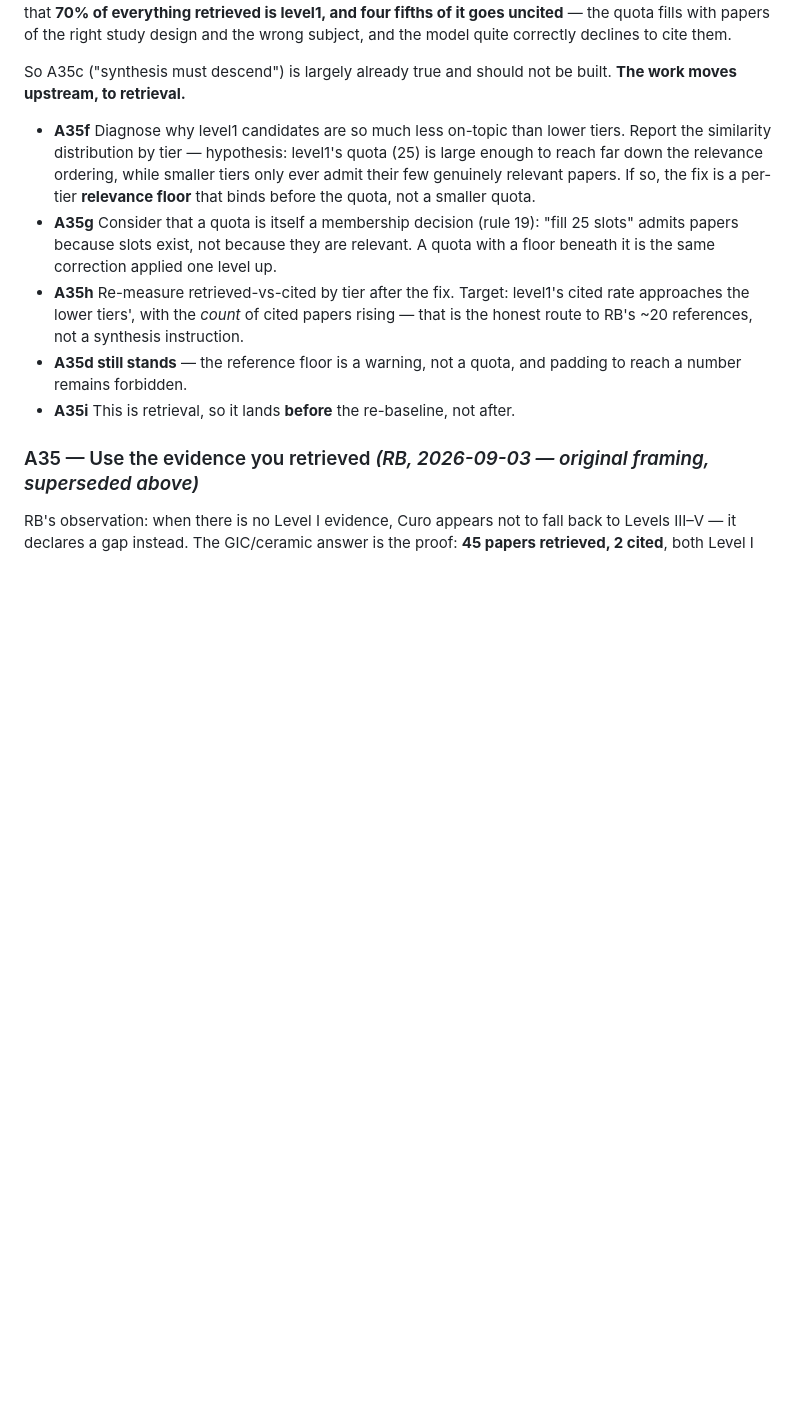
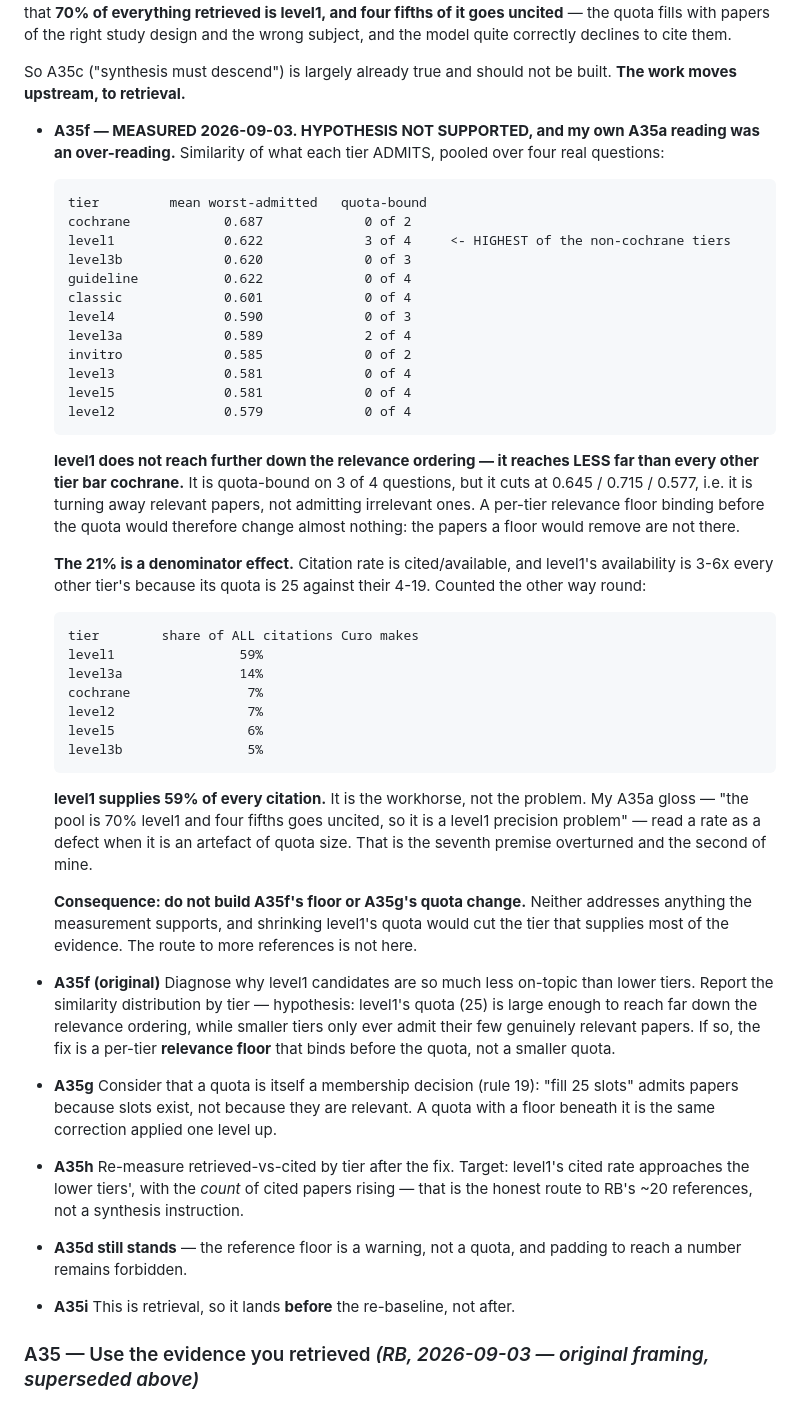
Before and after one commit to boseraison-alt/endoai-rag, a Markdown page: AGENT_QUEUE.md, the part around the change. Rendered like a GitHub page; blank space fills up the shorter version.

Commit message:
A35f: hypothesis not supported — level1 is the workhorse, and the 21% is a denominator effect
Measured the similarity of what each tier ADMITS across four real questions.
level1's mean worst-admitted similarity is 0.622 — the HIGHEST of every tier
bar cochrane, not the lowest. It is quota-bound on 3 of 4 questions but cuts at
0.645/0.715/0.577, so it is turning relevant papers AWAY, not admitting
irrelevant ones. A relevance floor binding before the quota would remove almost
nothing, because the papers it would remove are not there.

The 21% citation rate is a denominator effect. Rate is cited/available, and
level1's availability is 3-6x every other tier's because its quota is 25 against
their 4-19. Counted by share of citations produced rather than by rate, level1
supplies 59% of every citation Curo makes — the workhorse, not the problem.

That also corrects MY OWN A35a gloss: I wrote that 70% of the pool being level1
with four fifths uncited meant a level1 precision problem. It read a rate as a
defect when it is an artefact of quota size. Seventh premise overturned,
second of mine.

Consequence: A35f's floor and A35g's quota change should NOT be built. Neither
addresses anything the measurement supports, and shrinking level1's quota would
cut the tier supplying most of the evidence.

Nothing implemented.

Co-Authored-By: Claude Opus 5 <noreply@anthropic.com>

````diff
--- a/AGENT_QUEUE.md
+++ b/AGENT_QUEUE.md
@@ -1560,7 +1560,58 @@ to cite them.
 So A35c ("synthesis must descend") is largely already true and should not be
 built. **The work moves upstream, to retrieval.**
 
-- **A35f** Diagnose why level1 candidates are so much less on-topic than lower
+- **A35f — MEASURED 2026-09-03. HYPOTHESIS NOT SUPPORTED, and my own A35a
+  reading was an over-reading.** Similarity of what each tier ADMITS, pooled
+  over four real questions:
+
+  ```
+  tier         mean worst-admitted   quota-bound
+  cochrane            0.687             0 of 2
+  level1              0.622             3 of 4     <- HIGHEST of the non-cochrane tiers
+  level3b             0.620             0 of 3
+  guideline           0.622             0 of 4
+  classic             0.601             0 of 4
+  level4              0.590             0 of 3
+  level3a             0.589             2 of 4
+  invitro             0.585             0 of 2
+  level3              0.581             0 of 4
+  level5              0.581             0 of 4
+  level2              0.579             0 of 4
+  ```
+
+  **level1 does not reach further down the relevance ordering — it reaches
+  LESS far than every other tier bar cochrane.** It is quota-bound on 3 of 4
+  questions, but it cuts at 0.645 / 0.715 / 0.577, i.e. it is turning away
+  relevant papers, not admitting irrelevant ones. A per-tier relevance floor
+  binding before the quota would therefore change almost nothing: the papers a
+  floor would remove are not there.
+
+  **The 21% is a denominator effect.** Citation rate is cited/available, and
+  level1's availability is 3-6x every other tier's because its quota is 25
+  against their 4-19. Counted the other way round:
+
+  ```
+  tier        share of ALL citations Curo makes
+  level1                59%
+  level3a               14%
+  cochrane               7%
+  level2                 7%
+  level5                 6%
+  level3b                5%
+  ```
+
+  **level1 supplies 59% of every citation.** It is the workhorse, not the
+  problem. My A35a gloss — "the pool is 70% level1 and four fifths goes
+  uncited, so it is a level1 precision problem" — read a rate as a defect when
+  it is an artefact of quota size. That is the seventh premise overturned and
+  the second of mine.
+
+  **Consequence: do not build A35f's floor or A35g's quota change.** Neither
+  addresses anything the measurement supports, and shrinking level1's quota
+  would cut the tier that supplies most of the evidence. The route to more
+  references is not here.
+
+- **A35f (original)** Diagnose why level1 candidates are so much less on-topic than lower
   tiers. Report the similarity distribution by tier — hypothesis: level1's quota
   (25) is large enough to reach far down the relevance ordering, while smaller
   tiers only ever admit their few genuinely relevant papers. If so, the fix is a
````
